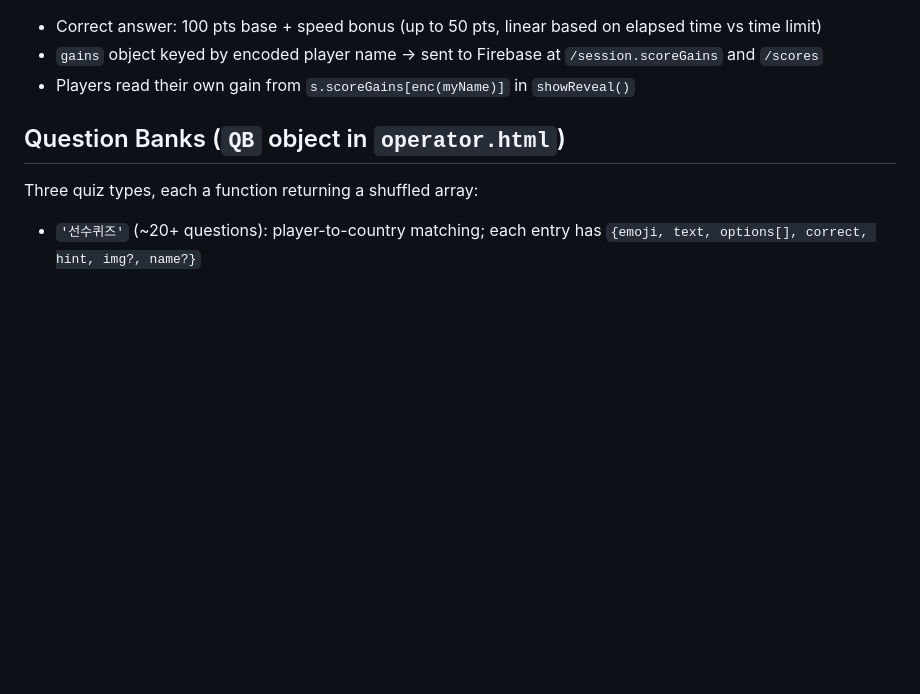
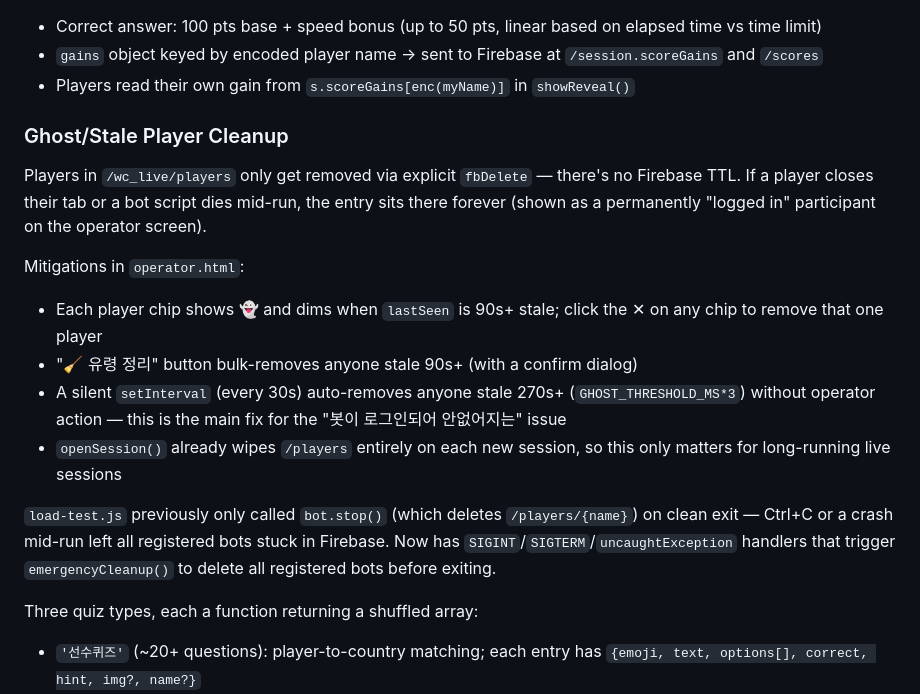
Before and after one commit to twinwhdwk/worldcup, a Markdown page: CLAUDE.md, the part around the change. Drawn GitHub-style; blank space fills up the shorter version.

Commit message:
📝 CLAUDE.md: 유령 참가자 정리 로직 문서화

```diff
--- a/CLAUDE.md
+++ b/CLAUDE.md
@@ -71,7 +71,19 @@ Done entirely in `operator.html`'s `revealAnswer()` at reveal time:
 - `gains` object keyed by encoded player name → sent to Firebase at `/session.scoreGains` and `/scores`
 - Players read their own gain from `s.scoreGains[enc(myName)]` in `showReveal()`
 
-## Question Banks (`QB` object in `operator.html`)
+### Ghost/Stale Player Cleanup
+
+Players in `/wc_live/players` only get removed via explicit `fbDelete` — there's no Firebase TTL. If a player closes their tab or a bot script dies mid-run, the entry sits there forever (shown as a permanently "logged in" participant on the operator screen).
+
+Mitigations in `operator.html`:
+- Each player chip shows 👻 and dims when `lastSeen` is 90s+ stale; click the ✕ on any chip to remove that one player
+- "🧹 유령 정리" button bulk-removes anyone stale 90s+ (with a confirm dialog)
+- A silent `setInterval` (every 30s) auto-removes anyone stale 270s+ (`GHOST_THRESHOLD_MS*3`) without operator action — this is the main fix for the "봇이 로그인되어 안없어지는" issue
+- `openSession()` already wipes `/players` entirely on each new session, so this only matters for long-running live sessions
+
+`load-test.js` previously only called `bot.stop()` (which deletes `/players/{name}`) on clean exit — Ctrl+C or a crash mid-run left all registered bots stuck in Firebase. Now has `SIGINT`/`SIGTERM`/`uncaughtException` handlers that trigger `emergencyCleanup()` to delete all registered bots before exiting.
+
+
 
 Three quiz types, each a function returning a shuffled array:
 
```
